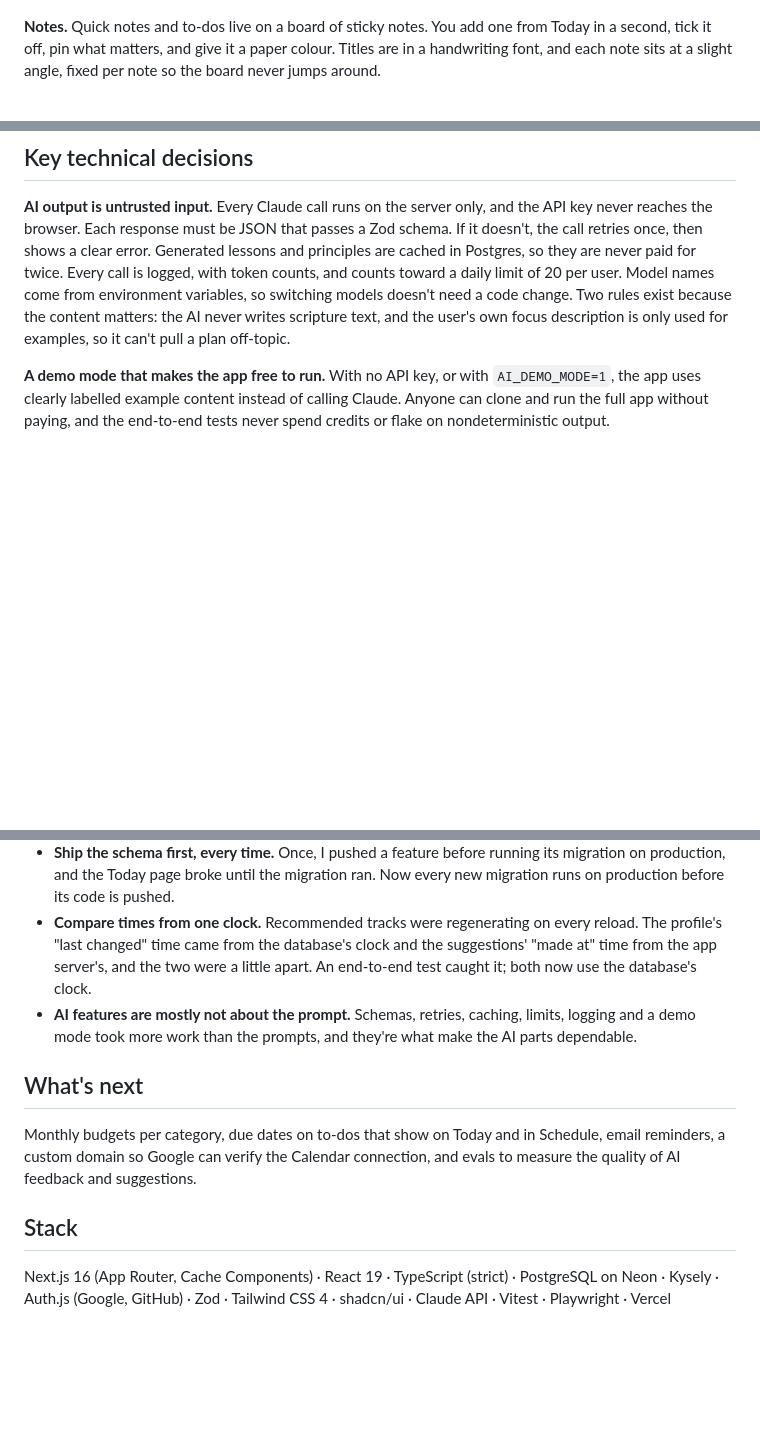
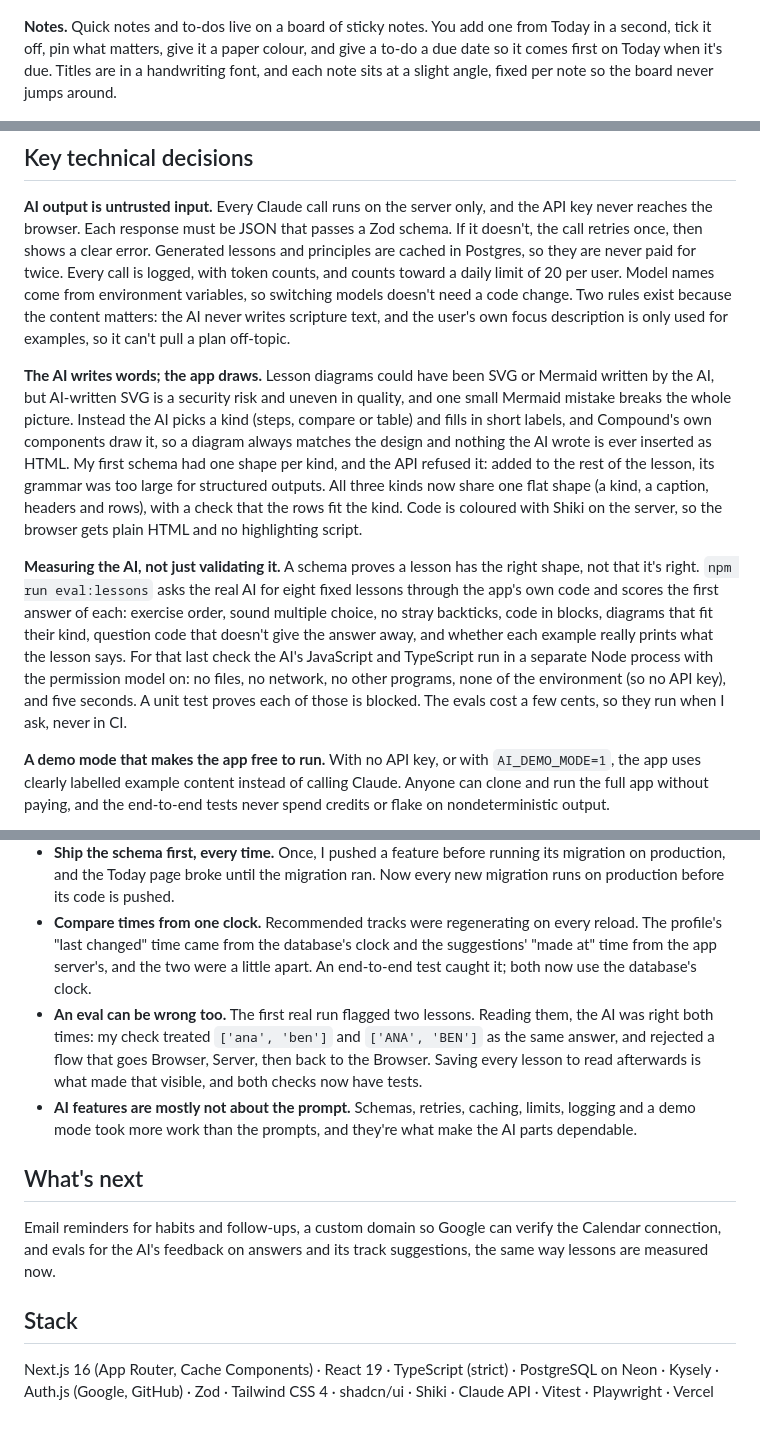
Before and after one commit to DanielZyrick/Compound, a Markdown page: docs/WRITEUP.md, 3 parts joined by grey strips. Drawn GitHub-style; blank space fills up the shorter version.

```diff
--- a/docs/WRITEUP.md
+++ b/docs/WRITEUP.md
@@ -22,7 +24,7 @@ Self-improvement usually lives in four apps: a habit tracker, a course platform,
 
 ![The Money page](screenshots/money.png)
 
-**Notes.** Quick notes and to-dos live on a board of sticky notes. You add one from Today in a second, tick it off, pin what matters, and give it a paper colour. Titles are in a handwriting font, and each note sits at a slight angle, fixed per note so the board never jumps around.
+**Notes.** Quick notes and to-dos live on a board of sticky notes. You add one from Today in a second, tick it off, pin what matters, give it a paper colour, and give a to-do a due date so it comes first on Today when it's due. Titles are in a handwriting font, and each note sits at a slight angle, fixed per note so the board never jumps around.
 
 ![The Notes page](screenshots/notes.png)
 
@@ -42,6 +44,10 @@ Self-improvement usually lives in four apps: a habit tracker, a course platform,
 
 **AI output is untrusted input.** Every Claude call runs on the server only, and the API key never reaches the browser. Each response must be JSON that passes a Zod schema. If it doesn't, the call retries once, then shows a clear error. Generated lessons and principles are cached in Postgres, so they are never paid for twice. Every call is logged, with token counts, and counts toward a daily limit of 20 per user. Model names come from environment variables, so switching models doesn't need a code change. Two rules exist because the content matters: the AI never writes scripture text, and the user's own focus description is only used for examples, so it can't pull a plan off-topic.
 
+**The AI writes words; the app draws.** Lesson diagrams could have been SVG or Mermaid written by the AI, but AI-written SVG is a security risk and uneven in quality, and one small Mermaid mistake breaks the whole picture. Instead the AI picks a kind (steps, compare or table) and fills in short labels, and Compound's own components draw it, so a diagram always matches the design and nothing the AI wrote is ever inserted as HTML. My first schema had one shape per kind, and the API refused it: added to the rest of the lesson, its grammar was too large for structured outputs. All three kinds now share one flat shape (a kind, a caption, headers and rows), with a check that the rows fit the kind. Code is coloured with Shiki on the server, so the browser gets plain HTML and no highlighting script.
+
+**Measuring the AI, not just validating it.** A schema proves a lesson has the right shape, not that it's right. `npm run eval:lessons` asks the real AI for eight fixed lessons through the app's own code and scores the first answer of each: exercise order, sound multiple choice, no stray backticks, code in blocks, diagrams that fit their kind, question code that doesn't give the answer away, and whether each example really prints what the lesson says. For that last check the AI's JavaScript and TypeScript run in a separate Node process with the permission model on: no files, no network, no other programs, none of the environment (so no API key), and five seconds. A unit test proves each of those is blocked. The evals cost a few cents, so they run when I ask, never in CI.
+
 **A demo mode that makes the app free to run.** With no API key, or with `AI_DEMO_MODE=1`, the app uses clearly labelled example content instead of calling Claude. Anyone can clone and run the full app without paying, and the end-to-end tests never spend credits or flake on nondeterministic output.
 
 **The goal schedule is pure functions, never stored.** Status, adjusted dates and buffer use are computed from the plan and the steps you've ticked, in [`lib/goals/schedule.ts`](../compound/lib/goals/schedule.ts). Nothing about the schedule is saved, so it can't drift out of sync, and it's easy to unit test. Testing caught a real design flaw. I first derived your pace from the current deadline, so extending a deadline *slowed* the expected pace, and an at-risk goal stayed at risk. The fix was to measure pace against the original plan, so extra time really is extra room. A test now pins that behaviour.
@@ -68,12 +75,13 @@ Self-improvement usually lives in four apps: a habit tracker, a course platform,
 - **Guardrails are cheaper than accidents.** Early on, a misconfigured environment variable pointed a migration at production. Nothing was lost, but it led directly to printing the host before every migration and to the e2e guard.
 - **Ship the schema first, every time.** Once, I pushed a feature before running its migration on production, and the Today page broke until the migration ran. Now every new migration runs on production before its code is pushed.
 - **Compare times from one clock.** Recommended tracks were regenerating on every reload. The profile's "last changed" time came from the database's clock and the suggestions' "made at" time from the app server's, and the two were a little apart. An end-to-end test caught it; both now use the database's clock.
+- **An eval can be wrong too.** The first real run flagged two lessons. Reading them, the AI was right both times: my check treated `['ana', 'ben']` and `['ANA', 'BEN']` as the same answer, and rejected a flow that goes Browser, Server, then back to the Browser. Saving every lesson to read afterwards is what made that visible, and both checks now have tests.
 - **AI features are mostly not about the prompt.** Schemas, retries, caching, limits, logging and a demo mode took more work than the prompts, and they're what make the AI parts dependable.
 
 ## What's next
 
-Monthly budgets per category, due dates on to-dos that show on Today and in Schedule, email reminders, a custom domain so Google can verify the Calendar connection, and evals to measure the quality of AI feedback and suggestions.
+Email reminders for habits and follow-ups, a custom domain so Google can verify the Calendar connection, and evals for the AI's feedback on answers and its track suggestions, the same way lessons are measured now.
 
 ## Stack
 
-Next.js 16 (App Router, Cache Components) · React 19 · TypeScript (strict) · PostgreSQL on Neon · Kysely · Auth.js (Google, GitHub) · Zod · Tailwind CSS 4 · shadcn/ui · Claude API · Vitest · Playwright · Vercel
+Next.js 16 (App Router, Cache Components) · React 19 · TypeScript (strict) · PostgreSQL on Neon · Kysely · Auth.js (Google, GitHub) · Zod · Tailwind CSS 4 · shadcn/ui · Shiki · Claude API · Vitest · Playwright · Vercel
```
Also changed, not shown: other parts of docs/WRITEUP.md (+7 -4 lines), README.md (+3 -1 lines), docs/screenshots/lesson-answer.png (added), docs/screenshots/lesson.png (added).
